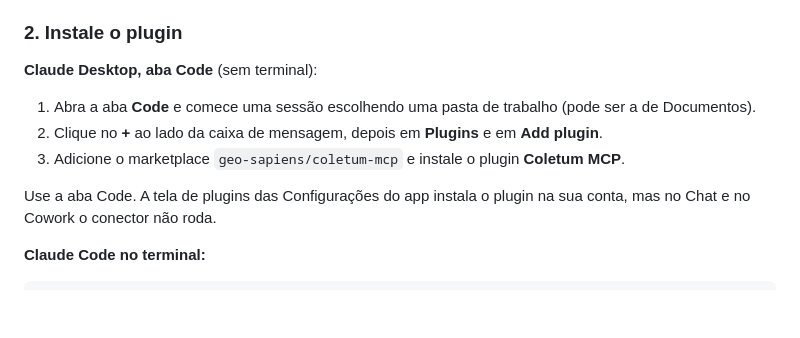
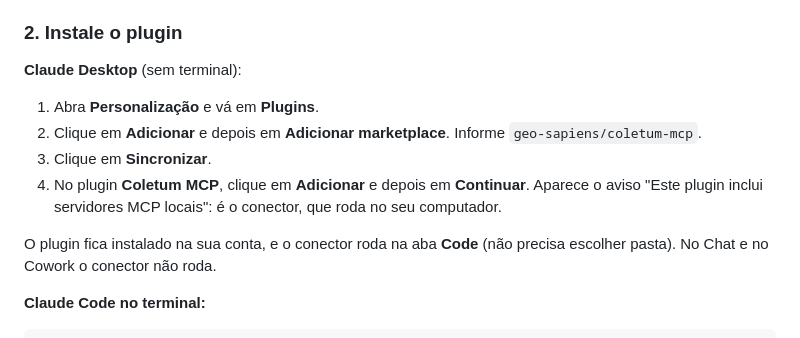
Before and after one commit to geo-sapiens/coletum-mcp, a Markdown page: README.md, the part around the change. Drawn GitHub-style; blank space fills up the shorter version.

Commit message:
README: instalacao no Claude Desktop pela Personalizacao, sem exigir pasta [MCP-27]
Co-Authored-By: Claude Opus 5.5 <noreply@anthropic.com>

```diff
--- a/README.md
+++ b/README.md
@@ -33,14 +33,16 @@ Cowork o conector ainda não roda (eles não executam conector local de plugin).
 
 ### 2. Instale o plugin
 
-**Claude Desktop, aba Code** (sem terminal):
+**Claude Desktop** (sem terminal):
 
-1. Abra a aba **Code** e comece uma sessão escolhendo uma pasta de trabalho (pode ser a de Documentos).
-2. Clique no **+** ao lado da caixa de mensagem, depois em **Plugins** e em **Add plugin**.
-3. Adicione o marketplace `geo-sapiens/coletum-mcp` e instale o plugin **Coletum MCP**.
+1. Abra **Personalização** e vá em **Plugins**.
+2. Clique em **Adicionar** e depois em **Adicionar marketplace**. Informe `geo-sapiens/coletum-mcp`.
+3. Clique em **Sincronizar**.
+4. No plugin **Coletum MCP**, clique em **Adicionar** e depois em **Continuar**. Aparece o aviso "Este plugin inclui
+   servidores MCP locais": é o conector, que roda no seu computador.
 
-Use a aba Code. A tela de plugins das Configurações do app instala o plugin na sua conta, mas no Chat e no Cowork o
-conector não roda.
+O plugin fica instalado na sua conta, e o conector roda na aba **Code** (não precisa escolher pasta). No Chat e no
+Cowork o conector não roda.
 
 **Claude Code no terminal:**
 
```
Also changed, not shown: CHANGELOG.md (+1 -0 lines).
